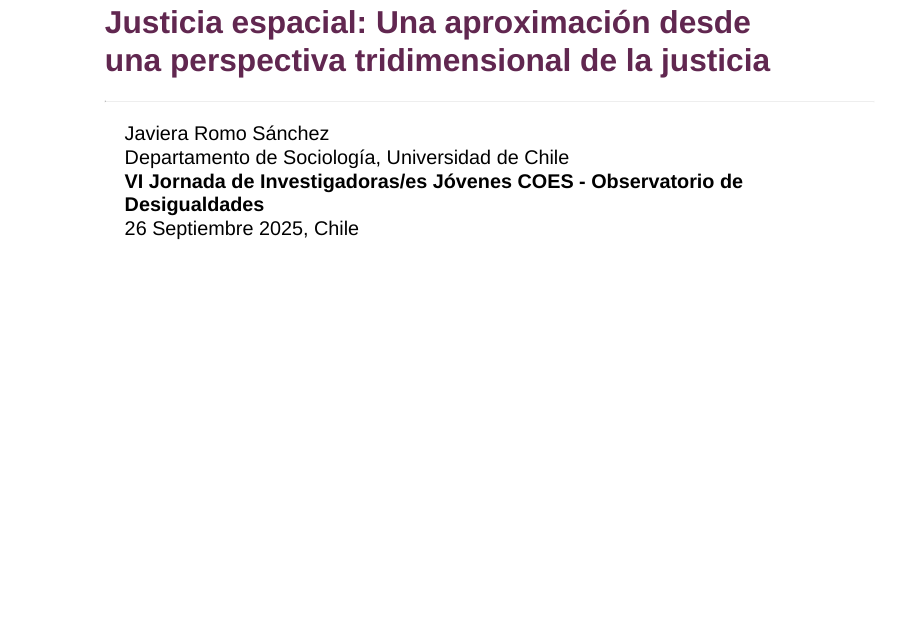
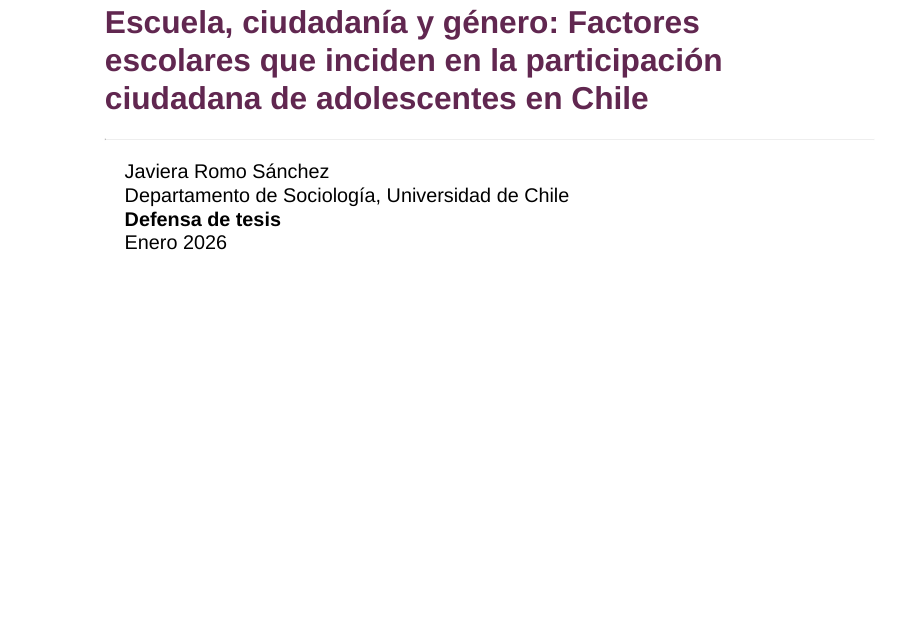
Before and after one commit to JaviRomoS/Defensa, a Quarto document (defensaST.qmd): page 2 of 2. Rendered offline with R 4.5, knitr and Pandoc in place of Quarto, with nearby package versions; drawn as Slidy slides in place of the format the file asks for.

Commit message:
Mi Titilo

```diff
--- a/defensaST.qmd
+++ b/defensaST.qmd
@@ -34,13 +34,13 @@ editor:
 ::: {.column width=5%}
 :::
 ::: {.column width=95%}
-## [**Justicia espacial: Una aproximación desde una perspectiva tridimensional de la justicia**]{style="color: #612750;"}
+## [**Escuela, ciudadanía y género: Factores escolares que inciden en la participación ciudadana de adolescentes en Chile**]{style="color: #612750;"}
 
 ------------------------------------------------------------------------
 
 [Javiera Romo Sánchez]{.black}
 [Departamento de Sociología, Universidad de Chile]{.black}  <br>
-[**VI Jornada de Investigadoras/es Jóvenes COES - Observatorio de Desigualdades**]{.black} <br>
-[26 Septiembre 2025, Chile]{.black}
+[**Defensa de tesis**]{.black} <br>
+[Enero 2026]{.black}
 :::
 ::::
```
Also changed, not shown: defensaST.html.
